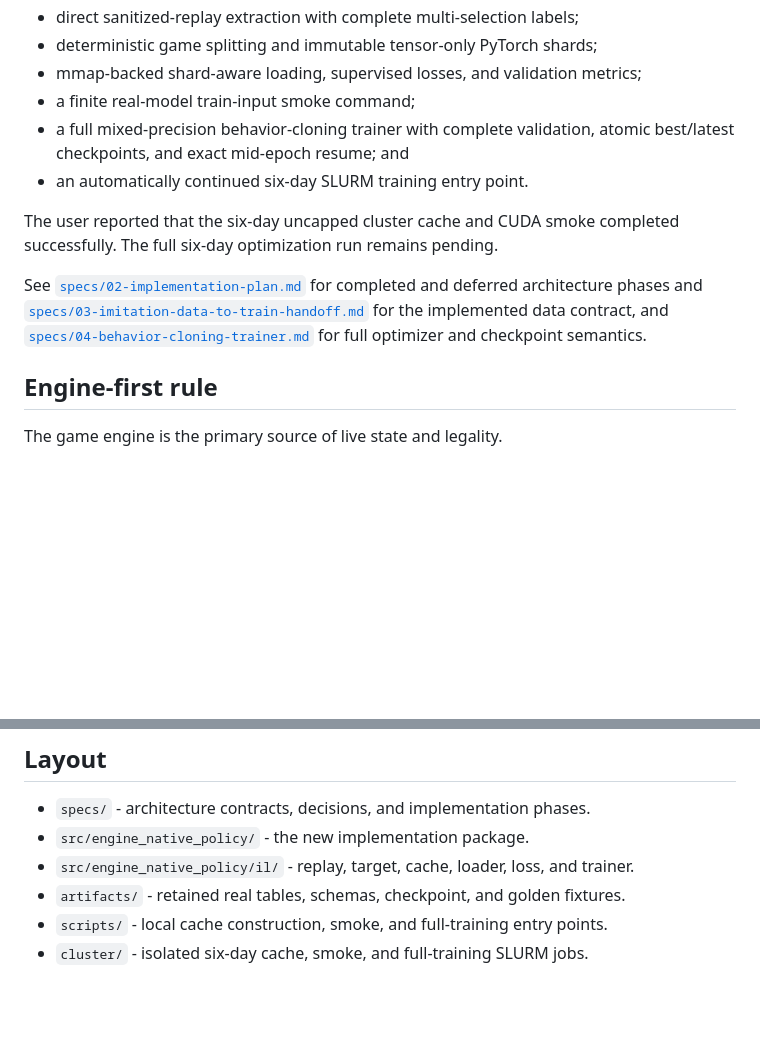
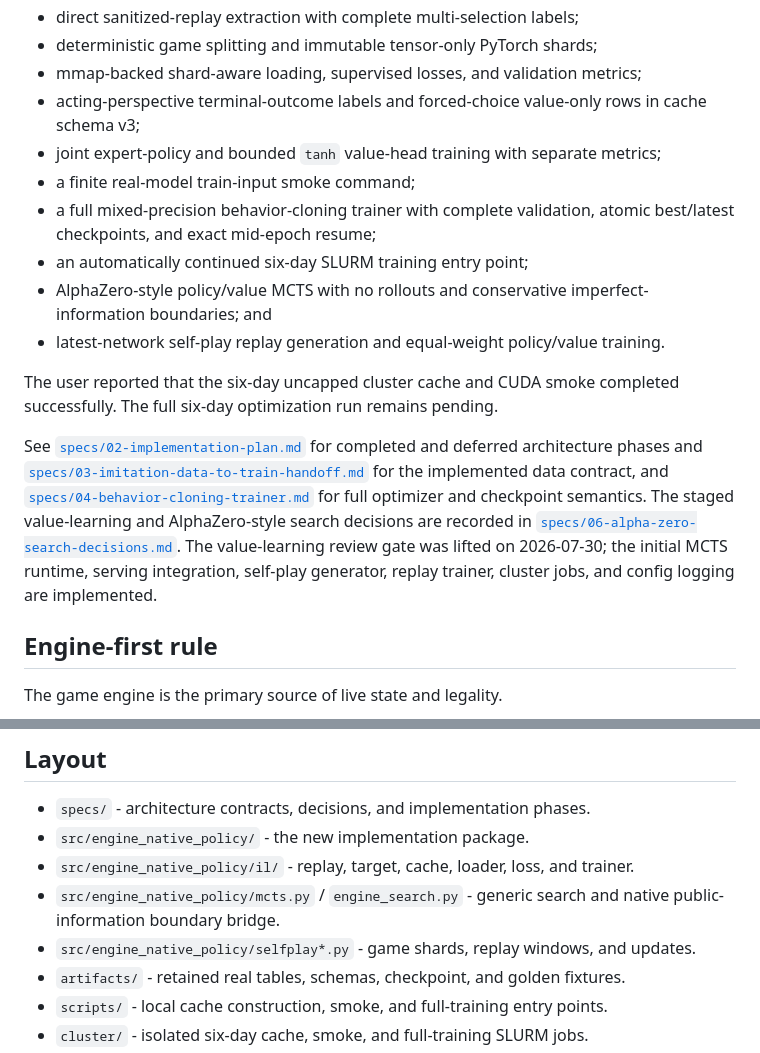
Before and after one commit to FormerlyCB5K/KaggleRLPokes, a Markdown page: Engine-Native-Architecture/README.md, 2 parts joined by grey strips. Drawn GitHub-style; blank space fills up the shorter version.

Commit message:
Document MCTS implementation

```diff
--- a/Engine-Native-Architecture/README.md
+++ b/Engine-Native-Architecture/README.md
@@ -41,10 +41,16 @@ The reference-compatible Python and imitation-data milestone is implemented:
 - direct sanitized-replay extraction with complete multi-selection labels;
 - deterministic game splitting and immutable tensor-only PyTorch shards;
 - mmap-backed shard-aware loading, supervised losses, and validation metrics;
+- acting-perspective terminal-outcome labels and forced-choice value-only rows in cache
+  schema v3;
+- joint expert-policy and bounded `tanh` value-head training with separate metrics;
 - a finite real-model train-input smoke command;
 - a full mixed-precision behavior-cloning trainer with complete validation, atomic
-  best/latest checkpoints, and exact mid-epoch resume; and
-- an automatically continued six-day SLURM training entry point.
+  best/latest checkpoints, and exact mid-epoch resume;
+- an automatically continued six-day SLURM training entry point;
+- AlphaZero-style policy/value MCTS with no rollouts and conservative
+  imperfect-information boundaries; and
+- latest-network self-play replay generation and equal-weight policy/value training.
 
 The user reported that the six-day uncapped cluster cache and CUDA smoke completed
 successfully. The full six-day optimization run remains pending.
@@ -54,7 +60,12 @@ deferred architecture phases and
 [`specs/03-imitation-data-to-train-handoff.md`](specs/03-imitation-data-to-train-handoff.md)
 for the implemented data contract, and
 [`specs/04-behavior-cloning-trainer.md`](specs/04-behavior-cloning-trainer.md)
-for full optimizer and checkpoint semantics.
+for full optimizer and checkpoint semantics. The staged value-learning and
+AlphaZero-style search decisions are recorded in
+[`specs/06-alpha-zero-search-decisions.md`](specs/06-alpha-zero-search-decisions.md).
+The value-learning review gate was lifted on 2026-07-30; the initial MCTS runtime,
+serving integration, self-play generator, replay trainer, cluster jobs, and config
+logging are implemented.
 
 ## Engine-first rule
 
@@ -79,6 +90,9 @@ hidden-information boundary, and validation test.
 - `specs/` - architecture contracts, decisions, and implementation phases.
 - `src/engine_native_policy/` - the new implementation package.
 - `src/engine_native_policy/il/` - replay, target, cache, loader, loss, and trainer.
+- `src/engine_native_policy/mcts.py` / `engine_search.py` - generic search and native
+  public-information boundary bridge.
+- `src/engine_native_policy/selfplay*.py` - game shards, replay windows, and updates.
 - `artifacts/` - retained real tables, schemas, checkpoint, and golden fixtures.
 - `scripts/` - local cache construction, smoke, and full-training entry points.
 - `cluster/` - isolated six-day cache, smoke, and full-training SLURM jobs.
```
